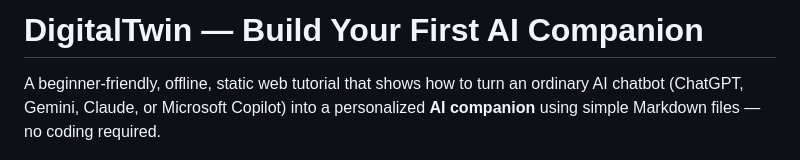
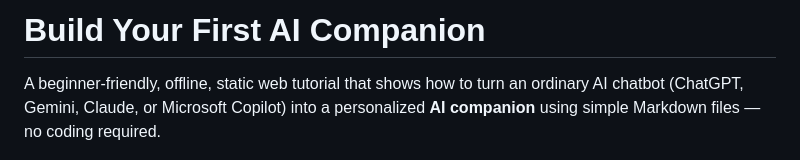
Before and after one commit to nmatsui7/DigitalTwin, a Markdown page: README.md, the part around the change. Drawn GitHub-style.

Commit message:
Update project title in README
Removed the 'DigitalTwin' title for clarity.

```diff
--- a/README.md
+++ b/README.md
@@ -1,4 +1,4 @@
-# DigitalTwin — Build Your First AI Companion
+# Build Your First AI Companion
 
 A beginner-friendly, offline, static web tutorial that shows how to turn an
 ordinary AI chatbot (ChatGPT, Gemini, Claude, or Microsoft Copilot) into a
```
